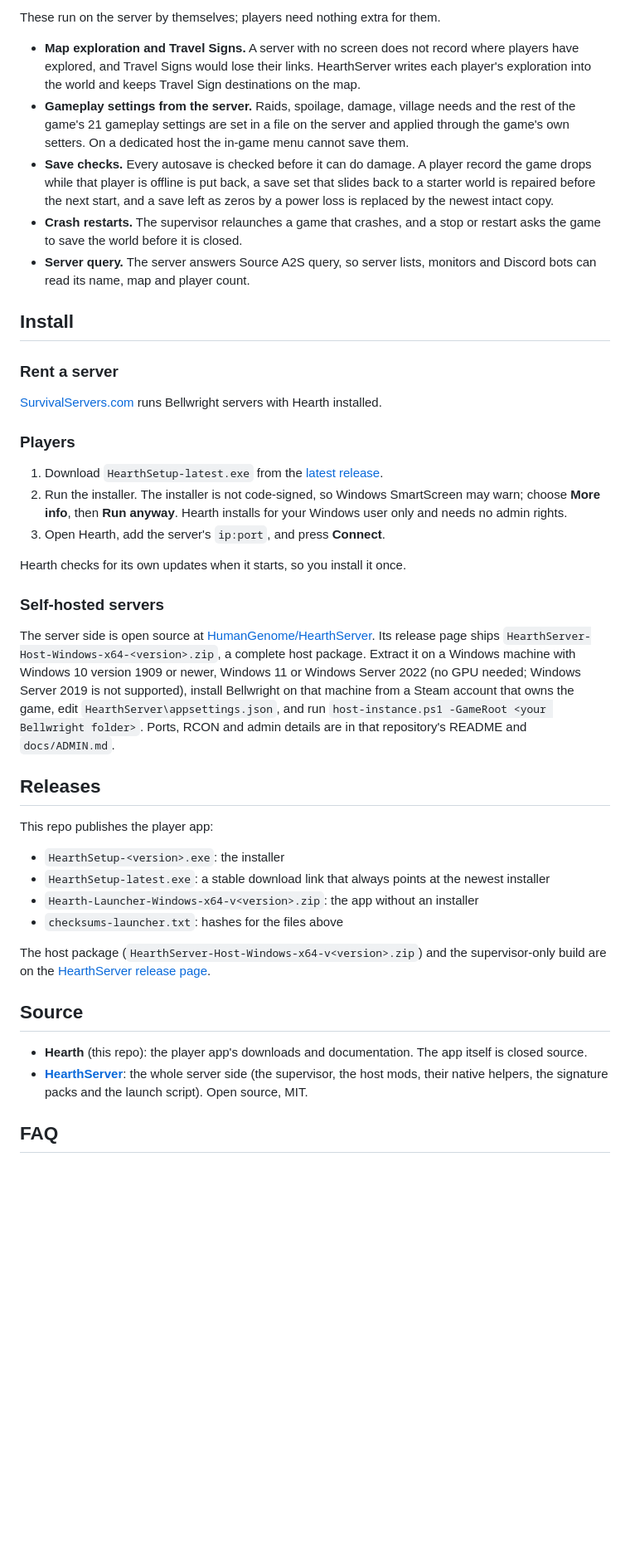
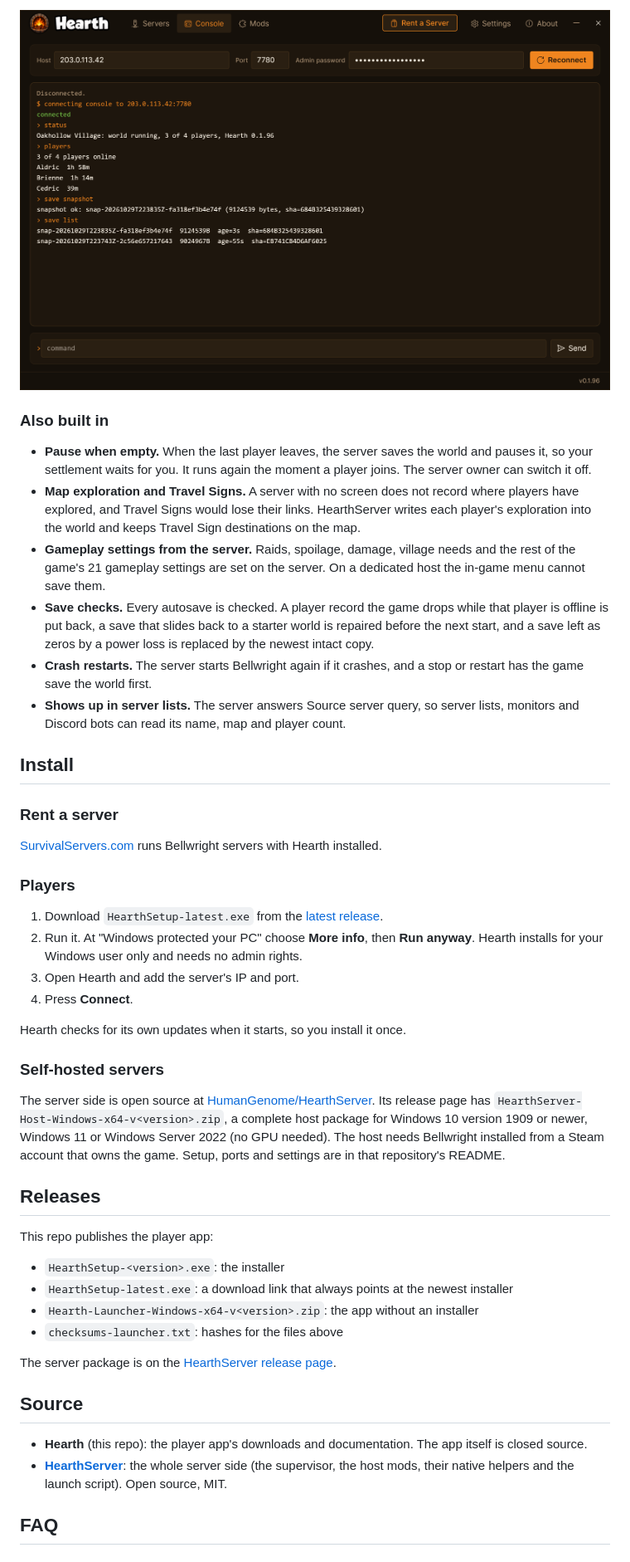
Before and after one commit to humangenome/Hearth, a Markdown page: README.md, the part around one of its changes. Shown at 83% size. GitHub-like rendering; pictures changed too: docs/img/app-v0.1.96-console.png (added); blank space fills up the shorter version.

```diff
--- a/README.md
+++ b/README.md
@@ -36,11 +48,15 @@ The Console tab talks to the server's RCON port with its admin password: check t
 
-These run on the server by themselves; players need nothing extra for them.
+<p align="center">
+  <img src="docs/img/app-v0.1.96-console.png" alt="The Hearth app's Console tab connected to a server, after the help, save snapshot and save list commands" width="860">
+</p>
 
+### Also built in
+- **Pause when empty.** When the last player leaves, the server saves the world and pauses it, so your settlement waits for you. It runs again the moment a player joins. The server owner can switch it off.
 - **Map exploration and Travel Signs.** A server with no screen does not record where players have explored, and Travel Signs would lose their links. HearthServer writes each player's exploration into the world and keeps Travel Sign destinations on the map.
-- **Gameplay settings from the server.** Raids, spoilage, damage, village needs and the rest of the game's 21 gameplay settings are set in a file on the server and applied through the game's own setters. On a dedicated host the in-game menu cannot save them.
-- **Save checks.** Every autosave is checked before it can do damage. A player record the game drops while that player is offline is put back, a save set that slides back to a starter world is repaired before the next start, and a save left as zeros by a power loss is replaced by the newest intact copy.
-- **Crash restarts.** The supervisor relaunches a game that crashes, and a stop or restart asks the game to save the world before it is closed.
-- **Server query.** The server answers Source A2S query, so server lists, monitors and Discord bots can read its name, map and player count.
+- **Gameplay settings from the server.** Raids, spoilage, damage, village needs and the rest of the game's 21 gameplay settings are set on the server. On a dedicated host the in-game menu cannot save them.
+- **Save checks.** Every autosave is checked. A player record the game drops while that player is offline is put back, a save that slides back to a starter world is repaired before the next start, and a save left as zeros by a power loss is replaced by the newest intact copy.
+- **Crash restarts.** The server starts Bellwright again if it crashes, and a stop or restart has the game save the world first.
+- **Shows up in server lists.** The server answers Source server query, so server lists, monitors and Discord bots can read its name, map and player count.
 
 ## Install
 
@@ -49,28 +65,29 @@ These run on the server by themselves; players need nothing extra for them.
 
 ### Players
 1. Download `HearthSetup-latest.exe` from the [latest release](https://github.com/HumanGenome/Hearth/releases/latest).
-2. Run the installer. The installer is not code-signed, so Windows SmartScreen may warn; choose **More info**, then **Run anyway**. Hearth installs for your Windows user only and needs no admin rights.
-3. Open Hearth, add the server's `ip:port`, and press **Connect**.
+2. Run it. At "Windows protected your PC" choose **More info**, then **Run anyway**. Hearth installs for your Windows user only and needs no admin rights.
+3. Open Hearth and add the server's IP and port.
+4. Press **Connect**.
 
 Hearth checks for its own updates when it starts, so you install it once.
 
 ### Self-hosted servers
-The server side is open source at [HumanGenome/HearthServer](https://github.com/HumanGenome/HearthServer). Its release page ships `HearthServer-Host-Windows-x64-<version>.zip`, a complete host package. Extract it on a Windows machine with Windows 10 version 1909 or newer, Windows 11 or Windows Server 2022 (no GPU needed; Windows Server 2019 is not supported), install Bellwright on that machine from a Steam account that owns the game, edit `HearthServer\appsettings.json`, and run `host-instance.ps1 -GameRoot <your Bellwright folder>`. Ports, RCON and admin details are in that repository's README and `docs/ADMIN.md`.
+The server side is open source at [HumanGenome/HearthServer](https://github.com/HumanGenome/HearthServer). Its release page has `HearthServer-Host-Windows-x64-v<version>.zip`, a complete host package for Windows 10 version 1909 or newer, Windows 11 or Windows Server 2022 (no GPU needed). The host needs Bellwright installed from a Steam account that owns the game. Setup, ports and settings are in that repository's README.
 
 ## Releases
 
 This repo publishes the player app:
 
 - `HearthSetup-<version>.exe`: the installer
-- `HearthSetup-latest.exe`: a stable download link that always points at the newest installer
+- `HearthSetup-latest.exe`: a download link that always points at the newest installer
 - `Hearth-Launcher-Windows-x64-v<version>.zip`: the app without an installer
 - `checksums-launcher.txt`: hashes for the files above
 
-The host package (`HearthServer-Host-Windows-x64-v<version>.zip`) and the supervisor-only build are on the [HearthServer release page](https://github.com/HumanGenome/HearthServer/releases/latest).
+The server package is on the [HearthServer release page](https://github.com/HumanGenome/HearthServer/releases/latest).
 
 ## Source
 
 - **Hearth** (this repo): the player app's downloads and documentation. The app itself is closed source.
-- **[HearthServer](https://github.com/HumanGenome/HearthServer)**: the whole server side (the supervisor, the host mods, their native helpers, the signature packs and the launch script). Open source, MIT.
+- **[HearthServer](https://github.com/HumanGenome/HearthServer)**: the whole server side (the supervisor, the host mods, their native helpers and the launch script). Open source, MIT.
 
 ## FAQ
```
Also changed, not shown: other parts of README.md (+37 -16 lines), docs/WORLDS.md (+32 -22 lines), docs/img/app-v0.1.96-add.png (added), docs/img/app-v0.1.96-four-players.png (added), docs/img/app-v0.1.96-servers.png (added), docs/img/app-v0.1.96-world.png (added).
